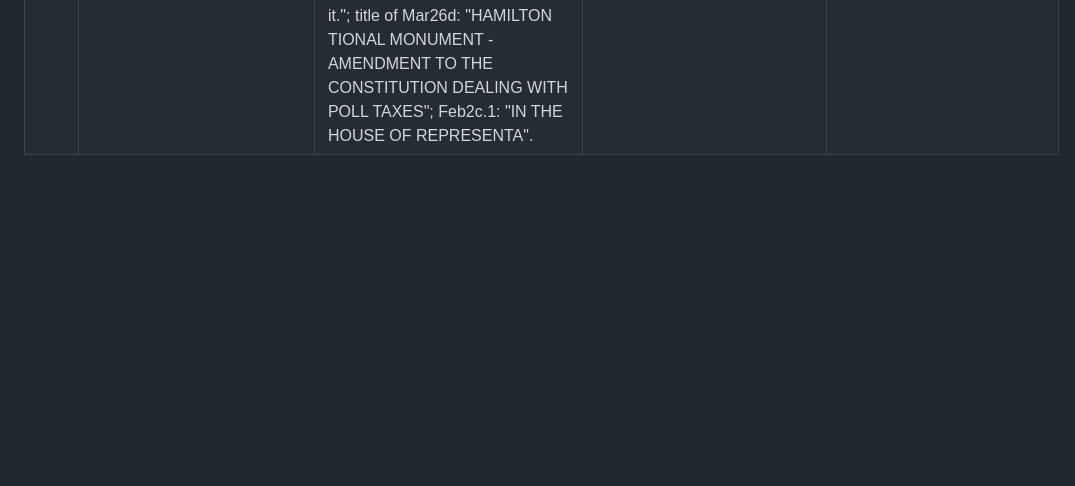
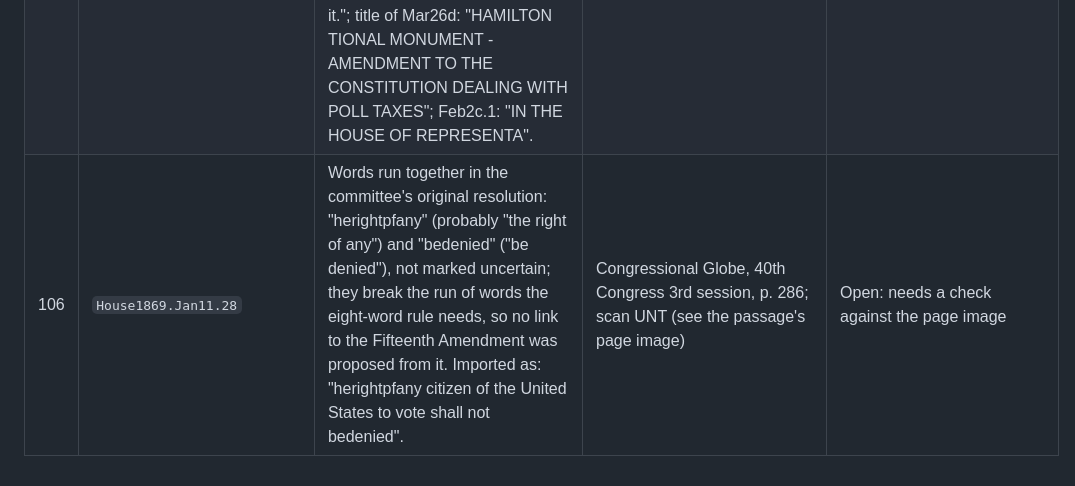
Before and after one commit to jackhale98/respublica, a Markdown page: docs/errata.md, the part around the change. GitHub-like rendering; blank space fills up the shorter version.

```diff
--- a/docs/errata.md
+++ b/docs/errata.md
@@ -78,3 +78,4 @@ cannot show, and for paragraph breaks and attributions.
 | 103 | `House1917b.Dec15`, `House1917b.Dec17`, `Senate1917b.Dec18`, `Senate1919.May23` | Division titles (the items' headings) misread by OCR: probably "VOTE ON THE PROHIBITION AMENDMENT." (Dec15), "NATIONAL PROHIBITION." (Dec17, Dec18) and "WOMAN SUFFRAGE." (May23). In Dec18 the vote put "provisions", a word the microfilm read elsewhere, for "PROHffiiTION." and did not mark it uncertain. Imported as: Dec15: "\OTE 0~ THE PROHIBITION .AME.-D:hH;NT."; Dec17: "NATIONAL PROHIBmON~"; Dec18: "-ATIOX.AJ~ provisions"; May23: "WO : ~LA . ~ SUFFRAGE.". | Congressional Record, vol. 56, pp. 340, 422, 477 (govinfo GPO-CRECB-1918-pt1-v56-11-1, -12-2, -13-1, page 2 of each; microfilm leaves 344, 426, 481); vol. 58, p. 128 (GPO-CRECB-1919-pt1-v58-5-1, page 1; microfilm leaf 128) | Open: needs a check against the page image |
 | 104 | `House1947.Feb6.98`, `House1947.Feb6b` | The first word of the next item's heading, "AMENDMENT", is read into the last sentence of Mr. Halleck's speech, and the heading (the division title) lacks it: the heading is printed over three lines, probably "AMENDMENT / TO THE CONSTITUTION RELATING TO TERMS OF OFFICE OF THE / PRESIDENT", and the text layer put its first line on a line of the paragraph. Imported as: Feb6.98: "Our only task today . is to place the AMENDMENT matter firmly in the Constitution."; title of Feb6b: "TO THE CONSTITUTION RELATING TO TERMS OF OFFICE OF . THE PRESIDENT". | Congressional Record, vol. 93, p. 845; govinfo GPO-CRECB-1947-pt1-24-1, page 7; microfilm leaf 843 | Open: needs a check against the page image |
 | 105 | `Senate1962.Mar26c.67`, `Senate1962.Mar26d`, `Senate1960.Feb2c`, `Senate1960.Feb2c.1` | A line of an item's heading read apart from the rest. Mar26: "THE ALEXANDER", the first line of the heading "THE ALEXANDER HAMILTON NATIONAL MONUMENT—AMENDMENT TO THE CONSTITUTION DEALING WITH POLL TAXES", stands in a sentence of the item before, and the division title lacks it (and "NA-" of "NATIONAL"). Feb2c: the heading's second line, "IN THE HOUSE OF REPRESENTA-", is the item's first paragraph, and the title is "FILLING OF TEMPORARY VACANCIES". Imported as: Mar26c.67: "The PRESIDING OFFICER. The THE ALEXANDER Senator will state it."; title of Mar26d: "HAMILTON TIONAL MONUMENT - AMENDMENT TO THE CONSTITUTION DEALING WITH POLL TAXES"; Feb2c.1: "IN THE HOUSE OF REPRESENTA­". | Congressional Record, vol. 108, p. 5043 (govinfo GPO-CRECB-1962-pt4-8-2, page 55; microfilm leaf 705); vol. 106, p. 1749 (GPO-CRECB-1960-pt2-5-1, page 49; microfilm leaf 383) | Open: needs a check against the page image |
+| 106 | `House1869.Jan11.28` | Words run together in the committee's original resolution: "herightpfany" (probably "the right of any") and "bedenied" ("be denied"), not marked uncertain; they break the run of words the eight-word rule needs, so no link to the Fifteenth Amendment was proposed from it. Imported as: "herightpfany citizen of the United States to vote shall not bedenied". | Congressional Globe, 40th Congress 3rd session, p. 286; scan UNT (see the passage's page image) | Open: needs a check against the page image |
```
Also changed, not shown: docs/linking.md (+33 -0 lines).
